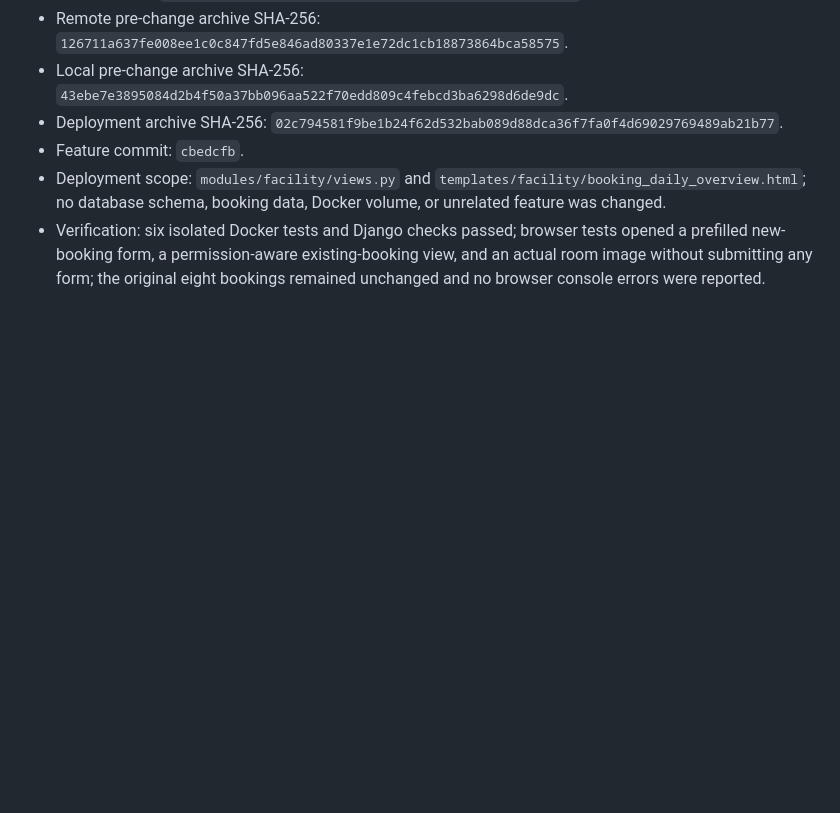
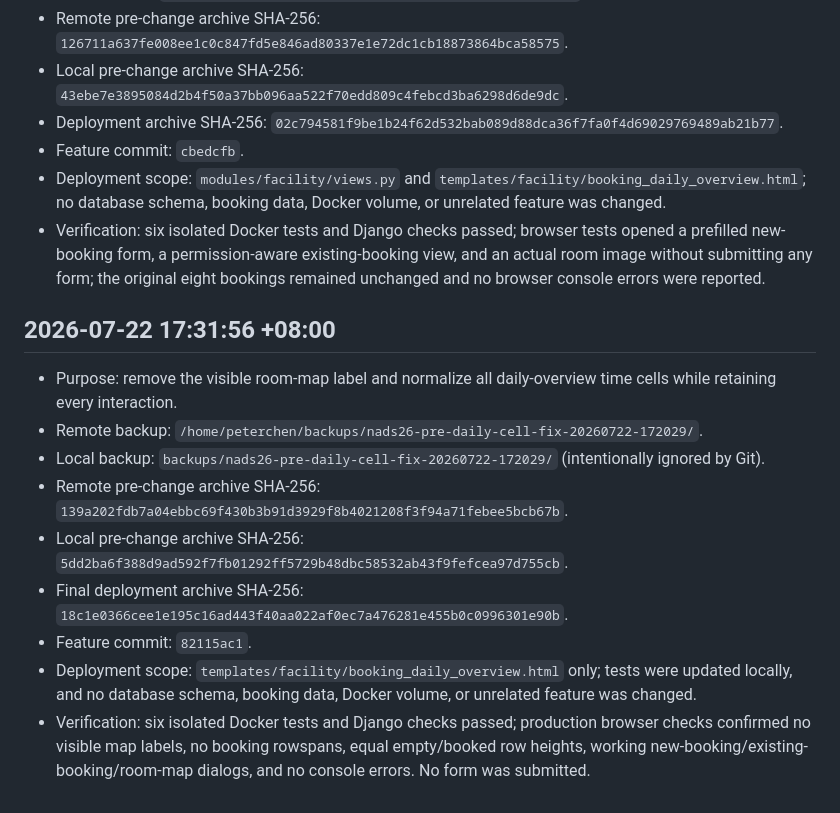
Before and after one commit to peterchen9/nghcc-nads26, a Markdown page: BACKUP_HISTORY.md, the part around the change. Rendered like a GitHub page; blank space fills up the shorter version.

Commit message:
Record daily overview cell normalization deployment

```diff
--- a/BACKUP_HISTORY.md
+++ b/BACKUP_HISTORY.md
@@ -59,3 +59,15 @@
 - Feature commit: `cbedcfb`.
 - Deployment scope: `modules/facility/views.py` and `templates/facility/booking_daily_overview.html`; no database schema, booking data, Docker volume, or unrelated feature was changed.
 - Verification: six isolated Docker tests and Django checks passed; browser tests opened a prefilled new-booking form, a permission-aware existing-booking view, and an actual room image without submitting any form; the original eight bookings remained unchanged and no browser console errors were reported.
+
+## 2026-07-22 17:31:56 +08:00
+
+- Purpose: remove the visible room-map label and normalize all daily-overview time cells while retaining every interaction.
+- Remote backup: `/home/peterchen/backups/nads26-pre-daily-cell-fix-20260722-172029/`.
+- Local backup: `backups/nads26-pre-daily-cell-fix-20260722-172029/` (intentionally ignored by Git).
+- Remote pre-change archive SHA-256: `139a202fdb7a04ebbc69f430b3b91d3929f8b4021208f3f94a71febee5bcb67b`.
+- Local pre-change archive SHA-256: `5dd2ba6f388d9ad592f7fb01292ff5729b48dbc58532ab43f9fefcea97d755cb`.
+- Final deployment archive SHA-256: `18c1e0366cee1e195c16ad443f40aa022af0ec7a476281e455b0c0996301e90b`.
+- Feature commit: `82115ac1`.
+- Deployment scope: `templates/facility/booking_daily_overview.html` only; tests were updated locally, and no database schema, booking data, Docker volume, or unrelated feature was changed.
+- Verification: six isolated Docker tests and Django checks passed; production browser checks confirmed no visible map labels, no booking rowspans, equal empty/booked row heights, working new-booking/existing-booking/room-map dialogs, and no console errors. No form was submitted.
```
